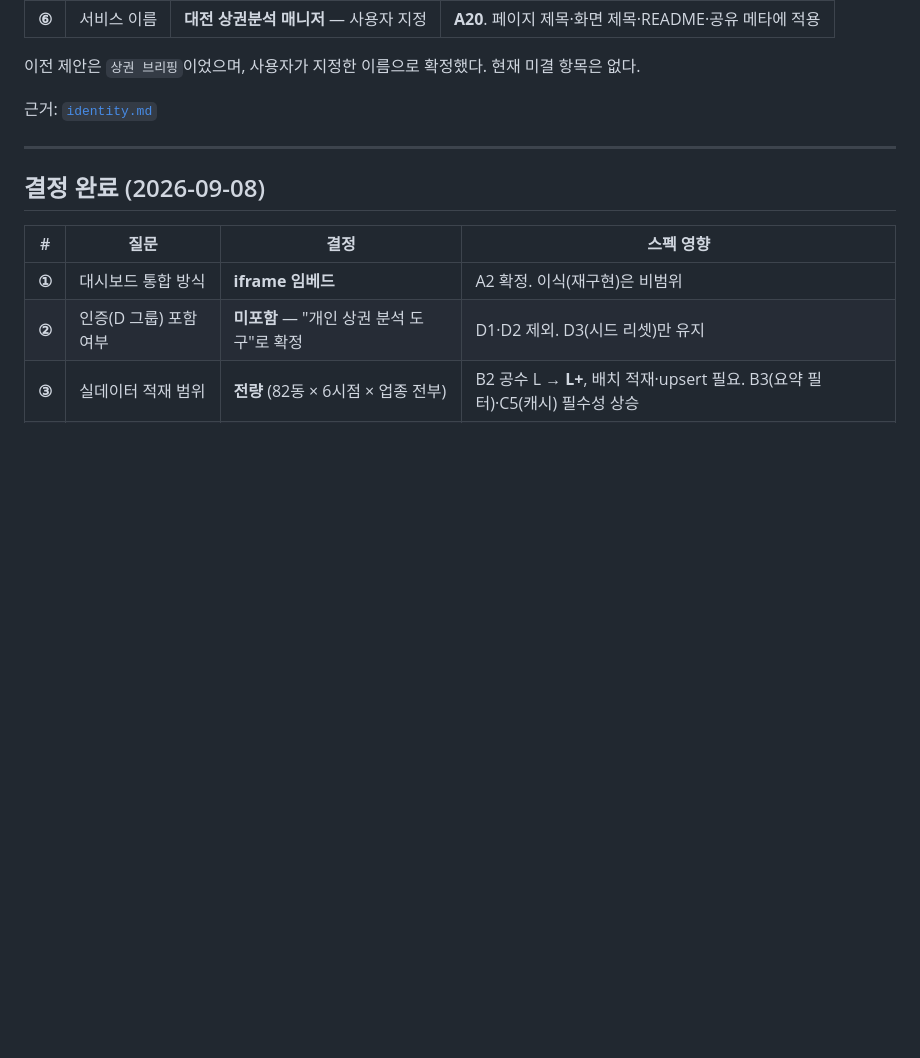
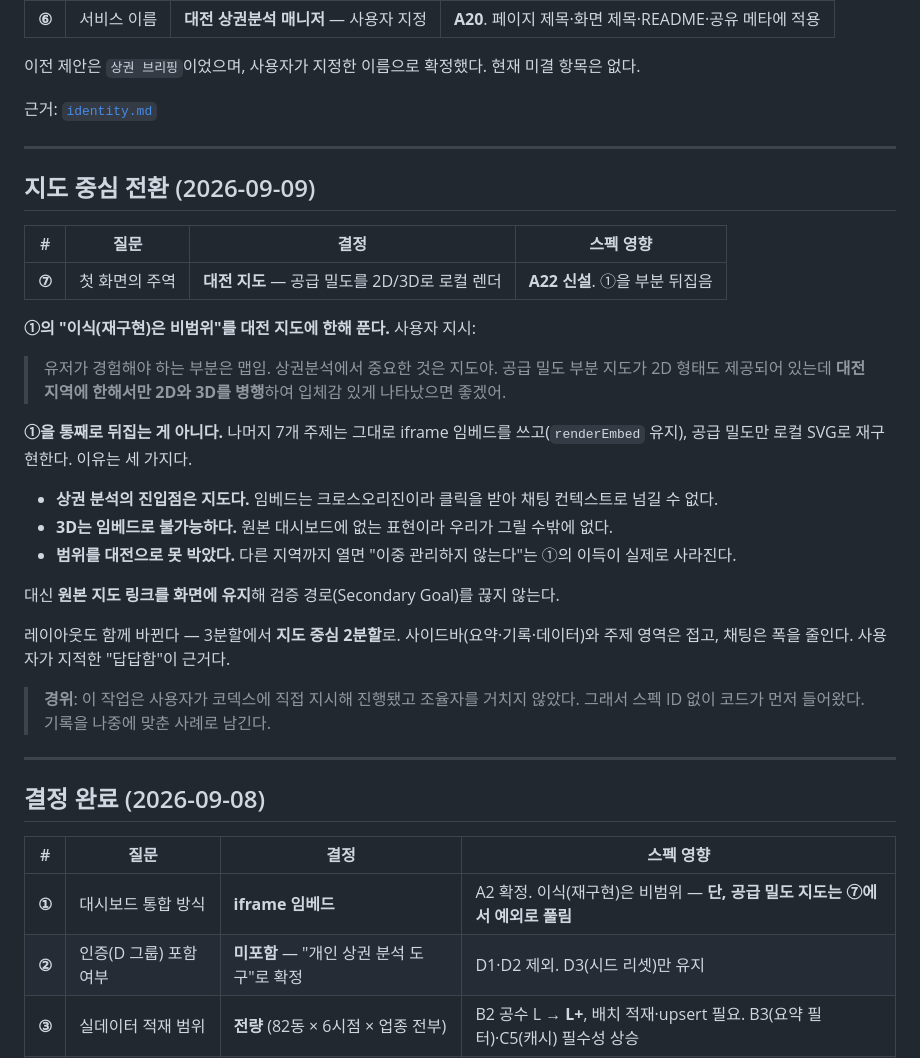
Before and after one commit to Frost0313z/my-data-assistant, a Markdown page: docs/decisions.md, the part around the change. GitHub-like rendering; blank space fills up the shorter version.

Commit message:
docs: A22 지도 중심 전환을 결정 ⑦로 기록한다
지도 작업이 스펙 ID 없이 코드로 먼저 들어와 있었다. 사용자가 코덱스에
직접 지시한 작업이라 범위 이탈은 아니지만, 결정 ①이 "이식(재구현)은
비범위"라고 못 박고 있어 기록이 어긋난 상태였다.

①을 지우지 않고 ⑦을 새로 추가해 부분적으로만 푼다. 공급 밀도 지도
하나만 로컬로 재구현하고 나머지 7개 주제는 iframe 임베드를 유지한다.
전부 열면 "시각화를 이중 관리하지 않는다"는 ①의 이득이 실제로
사라지기 때문이다. 원본 지도 링크는 화면에 남겨 검증 경로를 끊지
않는다.

지도를 로컬로 그려야 하는 이유는 세 가지다 — 상권 분석의 진입점이
지도이고, 임베드는 크로스오리진이라 클릭을 채팅 컨텍스트로 넘길 수
없으며, 3D는 원본 대시보드에 없는 표현이라 우리가 그릴 수밖에 없다.

A22를 신설하고 수용 기준을 적었다. 조율자를 거치지 않고 코드가 먼저
들어온 경위도 결정문에 남겼다.

Co-Authored-By: Claude Opus 5 <noreply@anthropic.com>
Claude-Session: https://claude.ai/code/session_01GtTHvihMB9AWqrveFPAZ6U

```diff
--- a/docs/decisions.md
+++ b/docs/decisions.md
@@ -17,11 +17,39 @@
 
 ---
 
+## 지도 중심 전환 (2026-09-09)
+
+| # | 질문 | 결정 | 스펙 영향 |
+|---|---|---|---|
+| **⑦** | 첫 화면의 주역 | **대전 지도** — 공급 밀도를 2D/3D로 로컬 렌더 | **A22 신설**. ①을 부분 뒤집음 |
+
+**①의 "이식(재구현)은 비범위"를 대전 지도에 한해 푼다.** 사용자 지시:
+
+> 유저가 경험해야 하는 부분은 맵임. 상권분석에서 중요한 것은 지도야. 공급 밀도 부분 지도가
+> 2D 형태도 제공되어 있는데 **대전 지역에 한해서만 2D와 3D를 병행**하여 입체감 있게 나타났으면 좋겠어.
+
+**①을 통째로 뒤집는 게 아니다.** 나머지 7개 주제는 그대로 iframe 임베드를 쓰고(`renderEmbed` 유지),
+공급 밀도만 로컬 SVG로 재구현한다. 이유는 세 가지다.
+
+- **상권 분석의 진입점은 지도다.** 임베드는 크로스오리진이라 클릭을 받아 채팅 컨텍스트로 넘길 수 없다.
+- **3D는 임베드로 불가능하다.** 원본 대시보드에 없는 표현이라 우리가 그릴 수밖에 없다.
+- **범위를 대전으로 못 박았다.** 다른 지역까지 열면 "이중 관리하지 않는다"는 ①의 이득이 실제로 사라진다.
+
+대신 **원본 지도 링크를 화면에 유지**해 검증 경로(Secondary Goal)를 끊지 않는다.
+
+레이아웃도 함께 바뀐다 — 3분할에서 **지도 중심 2분할**로. 사이드바(요약·기록·데이터)와
+주제 영역은 접고, 채팅은 폭을 줄인다. 사용자가 지적한 "답답함"이 근거다.
+
+> **경위**: 이 작업은 사용자가 코덱스에 직접 지시해 진행됐고 조율자를 거치지 않았다.
+> 그래서 스펙 ID 없이 코드가 먼저 들어왔다. 기록을 나중에 맞춘 사례로 남긴다.
+
+---
+
 ## 결정 완료 (2026-09-08)
 
 | # | 질문 | 결정 | 스펙 영향 |
 |---|---|---|---|
-| **①** | 대시보드 통합 방식 | **iframe 임베드** | A2 확정. 이식(재구현)은 비범위 |
+| **①** | 대시보드 통합 방식 | **iframe 임베드** | A2 확정. 이식(재구현)은 비범위 — **단, 공급 밀도 지도는 ⑦에서 예외로 풀림** |
 | **②** | 인증(D 그룹) 포함 여부 | **미포함** — "개인 상권 분석 도구"로 확정 | D1·D2 제외. D3(시드 리셋)만 유지 |
 | **③** | 실데이터 적재 범위 | **전량** (82동 × 6시점 × 업종 전부) | B2 공수 L → **L+**, 배치 적재·upsert 필요. B3(요약 필터)·C5(캐시) 필수성 상승 |
 | **④** | 커스텀 도메인 | **불필요** — 기본 URL 유지 | 비범위 추가 |
```
Also changed, not shown: docs/roadmap.md (+1 -0 lines), docs/specs/A-product-ux.md (+1 -0 lines).
